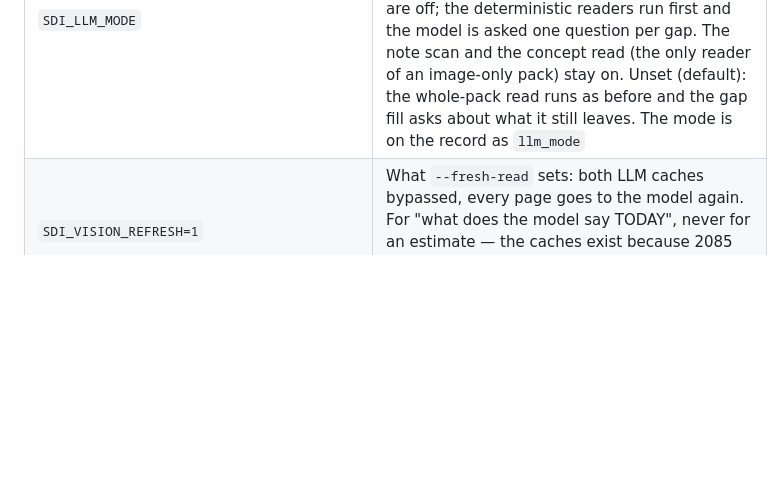
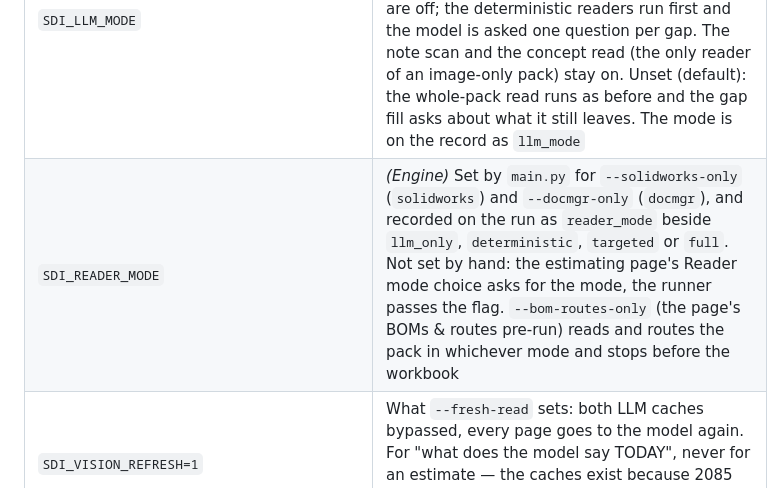
Before and after one commit to jbgray1874/ClaudeVision, a Markdown page: README.md, the part around the change. Rendered like a GitHub page; blank space fills up the shorter version.

Commit message:
README: SDI_READER_MODE and the reader-mode and pre-run flags
Co-Authored-By: Claude Opus 5.5 <noreply@anthropic.com>
Claude-Session: https://claude.ai/code/session_01PUWPBZdXgPGwye5Br96aen

```diff
--- a/README.md
+++ b/README.md
@@ -242,6 +242,7 @@ local blank, then to `config.HOURLY_RATES_GBP`, which carries the 2027 card.
 | `SDI_DETERMINISTIC_ONLY=1` | What `--deterministic-only` sets for the process (D-753, SCRUM-194): no language model reads the drawings and no cached answer from one is reused. The whole-pack read and its inference pass, the vision BOM reader (Path B), the page vision pass, the DXF interpretation, the note scan and the concept read are all off; PDF text and tables, the deterministic BOM reader, vector geometry, DXF flat patterns and the SolidWorks extract run as normal. A test of the drawing reader, never an estimate to quote. Set by `main.py`, not by hand; the portal's "Drawing reader test only" box asks for it |
 | `SDI_LLM_GAP_FILL` | *(Engine)* Targeted model help for the gaps the deterministic read left (SCRUM-194 requirement 3, `src/gap_fill.py`). Default on. Before costing, each made part missing a material, a gauge or section, a size or a quantity is asked about one gap at a time, with only that part's own pages shown; the answer is checked against the sheet's own readings and written as `llm_assisted`, below every deterministic reading. Every ask is on the record as `gap_fill`. `0` switches it off; a deterministic-only run and a machine with no `XAI_API_KEY` never ask, and each gap is still named |
 | `SDI_LLM_MODE` | *(Engine)* `targeted` replaces the whole-pack model reads with the targeted gap fill (SCRUM-194 requirement 3): the whole-pack read and its inference pass, the vision BOM reader (Path B), the page vision pass and the DXF interpretation are off; the deterministic readers run first and the model is asked one question per gap. The note scan and the concept read (the only reader of an image-only pack) stay on. Unset (default): the whole-pack read runs as before and the gap fill asks about what it still leaves. The mode is on the record as `llm_mode` |
+| `SDI_READER_MODE` | *(Engine)* Set by `main.py` for `--solidworks-only` (`solidworks`) and `--docmgr-only` (`docmgr`), and recorded on the run as `reader_mode` beside `llm_only`, `deterministic`, `targeted` or `full`. Not set by hand: the estimating page's Reader mode choice asks for the mode, the runner passes the flag. `--bom-routes-only` (the page's BOMs & routes pre-run) reads and routes the pack in whichever mode and stops before the workbook |
 | `SDI_VISION_REFRESH=1` | What `--fresh-read` sets: both LLM caches bypassed, every page goes to the model again. For "what does the model say TODAY", never for an estimate — the caches exist because 2085 came back with and without welding on consecutive runs |
 | `SDI_OFFLINE=1` | No network: pricing sources, the vision reads and the concept read all refuse by name instead of reaching out. The test suite's standard mode |
 | `SDI_CONCEPT_REPLAY` | A saved concept read for the run to price instead of asking the model (D-595): a concept cache entry (`cache\vision_concept\<key>.json`), its key alone, or a run record that kept its read (`output\json\<job>.json`). Proves a fix on the read that showed the fault, with no model call. The pages are still rendered and their words still checked; the book says "CONCEPT READ REPLAYED from …". A name that finds no readable read stops the read, never falls back to a fresh one. Unset for every normal run |
```
